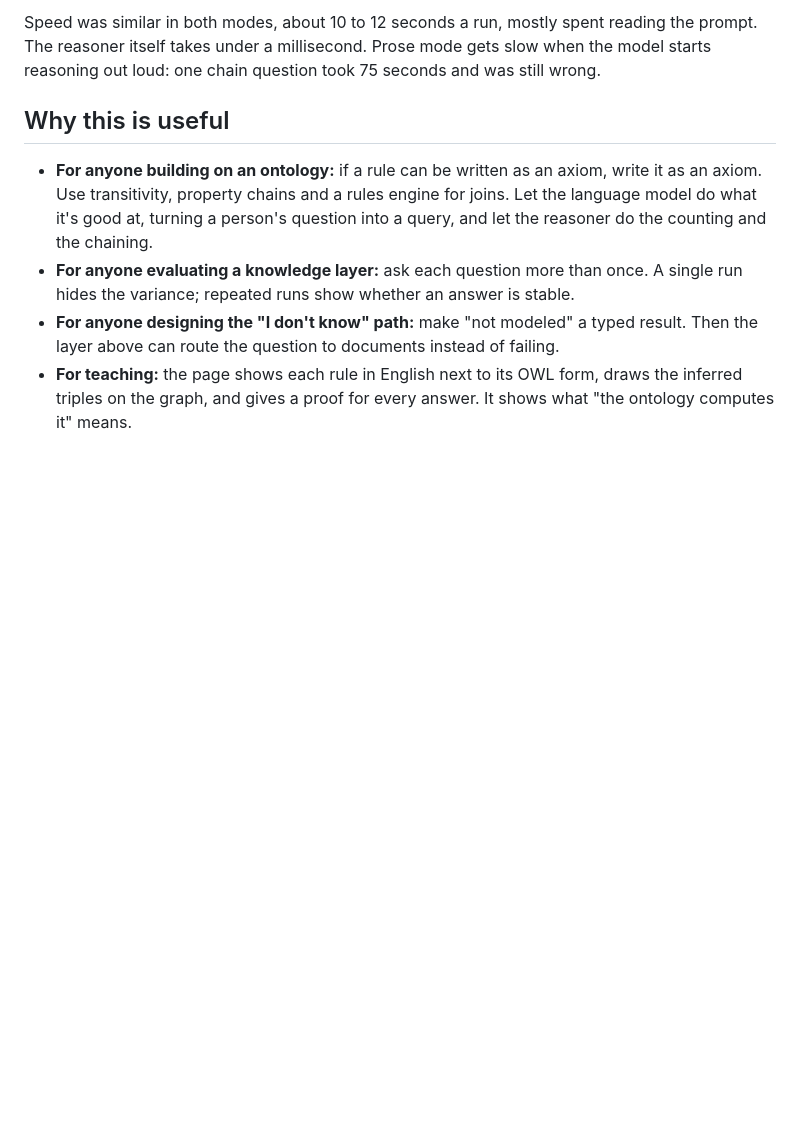
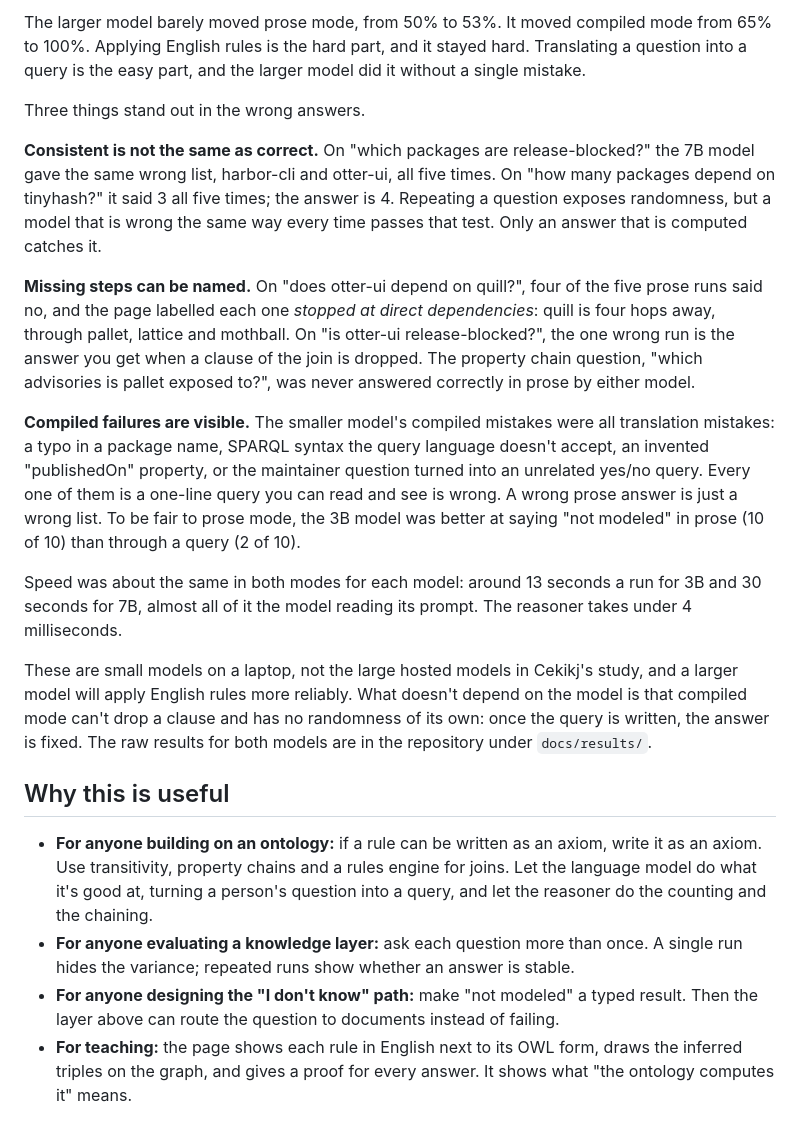
Before and after one commit to vishalmysore/ontoCompute, a Markdown page: docs/ARTICLE.md, the part around one of its changes. Drawn GitHub-style; blank space fills up the shorter version.

```diff
--- a/docs/ARTICLE.md
+++ b/docs/ARTICLE.md
@@ -73,5 +83,17 @@ This is a small model on a laptop GPU, not the large hosted models in Cekikj's s
 
-Speed was similar in both modes, about 10 to 12 seconds a run, mostly spent reading the prompt. The reasoner itself takes under a millisecond. Prose mode gets slow when the model starts reasoning out loud: one chain question took 75 seconds and was still wrong.
+The larger model barely moved prose mode, from 50% to 53%. It moved compiled mode from 65% to 100%. Applying English rules is the hard part, and it stayed hard. Translating a question into a query is the easy part, and the larger model did it without a single mistake.
+
+Three things stand out in the wrong answers.
+
+**Consistent is not the same as correct.** On "which packages are release-blocked?" the 7B model gave the same wrong list, harbor-cli and otter-ui, all five times. On "how many packages depend on tinyhash?" it said 3 all five times; the answer is 4. Repeating a question exposes randomness, but a model that is wrong the same way every time passes that test. Only an answer that is computed catches it.
+
+**Missing steps can be named.** On "does otter-ui depend on quill?", four of the five prose runs said no, and the page labelled each one *stopped at direct dependencies*: quill is four hops away, through pallet, lattice and mothball. On "is otter-ui release-blocked?", the one wrong run is the answer you get when a clause of the join is dropped. The property chain question, "which advisories is pallet exposed to?", was never answered correctly in prose by either model.
+
+**Compiled failures are visible.** The smaller model's compiled mistakes were all translation mistakes: a typo in a package name, SPARQL syntax the query language doesn't accept, an invented "publishedOn" property, or the maintainer question turned into an unrelated yes/no query. Every one of them is a one-line query you can read and see is wrong. A wrong prose answer is just a wrong list. To be fair to prose mode, the 3B model was better at saying "not modeled" in prose (10 of 10) than through a query (2 of 10).
+
+Speed was about the same in both modes for each model: around 13 seconds a run for 3B and 30 seconds for 7B, almost all of it the model reading its prompt. The reasoner takes under 4 milliseconds.
+
+These are small models on a laptop, not the large hosted models in Cekikj's study, and a larger model will apply English rules more reliably. What doesn't depend on the model is that compiled mode can't drop a clause and has no randomness of its own: once the query is written, the answer is fixed. The raw results for both models are in the repository under `docs/results/`.
 
 ## Why this is useful
 
```
Also changed, not shown: other parts of docs/ARTICLE.md (+21 -11 lines), docs/images/run-qwen2.5-3b.png (added), docs/images/run-qwen2.5-7b.png (added), 2 other files.
